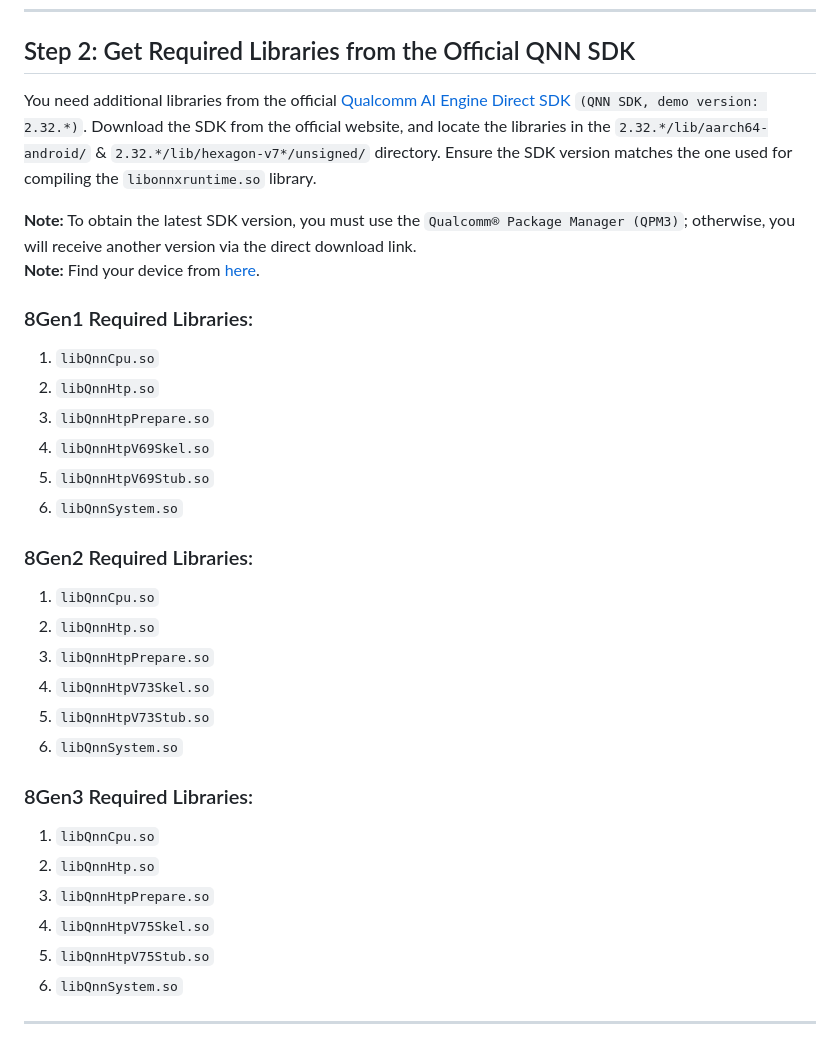
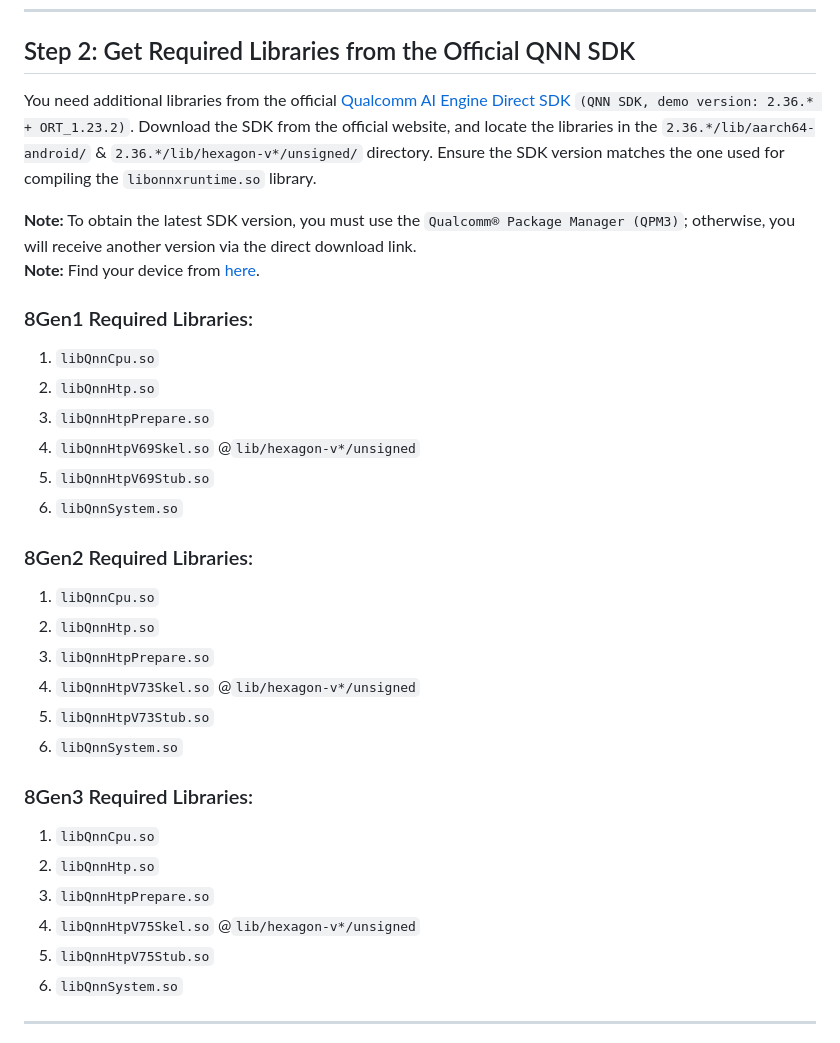
Before and after one commit to DakeQQ/Tutorial-ONNX-Runtime-Execution-Providers, a Markdown page: Android_Qualcomm_QNN_NPU_HTP/English/QNN_NPU_HTP.md, the part around the change. Drawn GitHub-style.

```diff
--- a/Android_Qualcomm_QNN_NPU_HTP/English/QNN_NPU_HTP.md
+++ b/Android_Qualcomm_QNN_NPU_HTP/English/QNN_NPU_HTP.md
@@ -47,7 +47,7 @@ adb pull /system/lib64/ld-android.so ./app/src/main/assets
 
 ## Step 2: Get Required Libraries from the Official QNN SDK
 
-You need additional libraries from the official [Qualcomm AI Engine Direct SDK](https://www.qualcomm.com/developer/software/qualcomm-ai-engine-direct-sdk) `(QNN SDK, demo version: 2.32.*)`. Download the SDK from the official website, and locate the libraries in the `2.32.*/lib/aarch64-android/` & `2.32.*/lib/hexagon-v7*/unsigned/` directory. Ensure the SDK version matches the one used for compiling the `libonnxruntime.so` library.
+You need additional libraries from the official [Qualcomm AI Engine Direct SDK](https://www.qualcomm.com/developer/software/qualcomm-ai-engine-direct-sdk) `(QNN SDK, demo version: 2.36.* + ORT_1.23.2)`. Download the SDK from the official website, and locate the libraries in the `2.36.*/lib/aarch64-android/` & `2.36.*/lib/hexagon-v*/unsigned/` directory. Ensure the SDK version matches the one used for compiling the `libonnxruntime.so` library.
 
 **Note:** To obtain the latest SDK version, you must use the `Qualcomm® Package Manager (QPM3)`; otherwise, you will receive another version via the direct download link.<br>
 **Note:** Find your device from [here](https://docs.qualcomm.com/bundle/publicresource/topics/80-63442-10/QNN_general_overview.html).
@@ -56,7 +56,7 @@ You need additional libraries from the official [Qualcomm AI Engine Direct SDK](
 1. `libQnnCpu.so`
 2. `libQnnHtp.so`
 3. `libQnnHtpPrepare.so`
-4. `libQnnHtpV69Skel.so`
+4. `libQnnHtpV69Skel.so`  @`lib/hexagon-v*/unsigned`
 5. `libQnnHtpV69Stub.so`
 6. `libQnnSystem.so`
 
@@ -64,7 +64,7 @@ You need additional libraries from the official [Qualcomm AI Engine Direct SDK](
 1. `libQnnCpu.so`
 2. `libQnnHtp.so`
 3. `libQnnHtpPrepare.so`
-4. `libQnnHtpV73Skel.so`
+4. `libQnnHtpV73Skel.so`  @`lib/hexagon-v*/unsigned`
 5. `libQnnHtpV73Stub.so`
 6. `libQnnSystem.so`
 
@@ -72,7 +72,7 @@ You need additional libraries from the official [Qualcomm AI Engine Direct SDK](
 1. `libQnnCpu.so`
 2. `libQnnHtp.so`
 3. `libQnnHtpPrepare.so`
-4. `libQnnHtpV75Skel.so`
+4. `libQnnHtpV75Skel.so`  @`lib/hexagon-v*/unsigned`
 5. `libQnnHtpV75Stub.so`
 6. `libQnnSystem.so`
 
```
